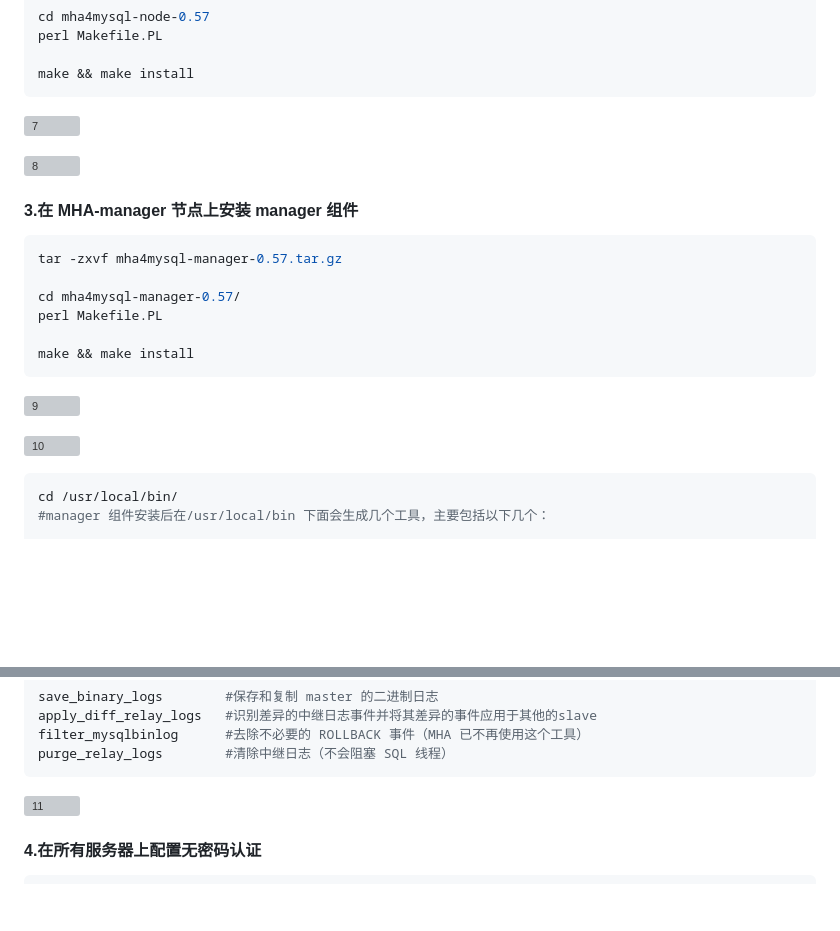
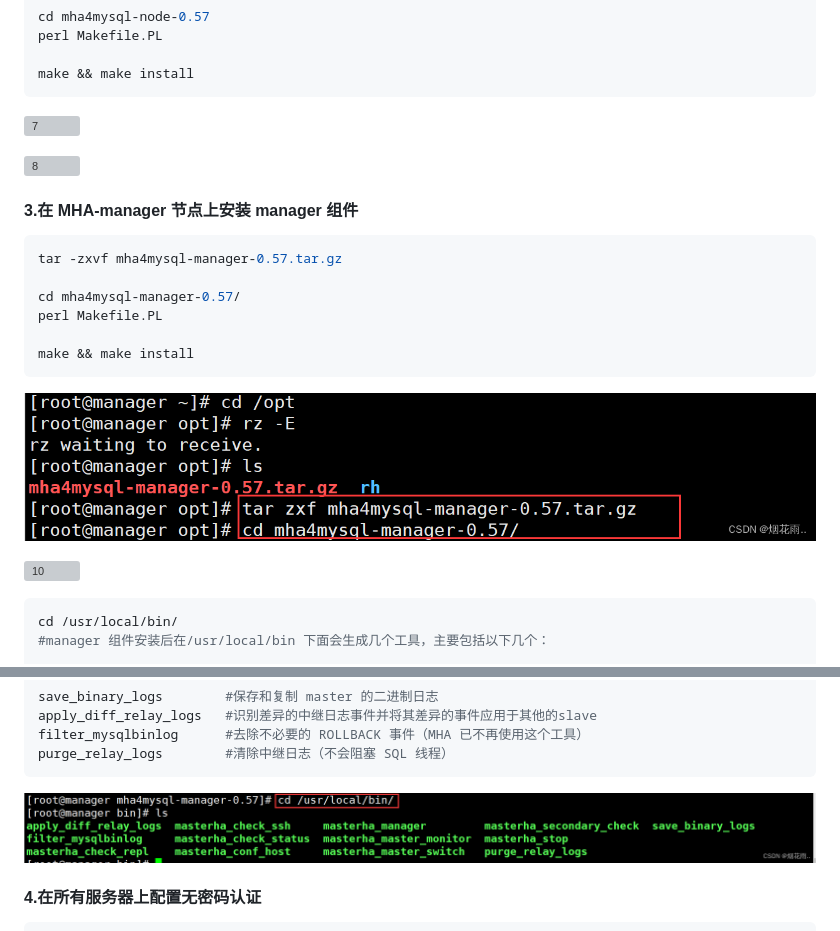
Before and after one commit to lilianjie1998/study, a Markdown page: MySQL高可用MHA/MySQL一主两从MHA高可用部署.md, 2 parts joined by grey strips. GitHub-like rendering; blank space fills up the shorter version; grey boxes are pictures that could not be loaded.

````diff
--- a/MySQL高可用MHA/MySQL一主两从MHA高可用部署.md
+++ b/MySQL高可用MHA/MySQL一主两从MHA高可用部署.md
@@ -351,5 +351,5 @@ perl Makefile.PL
 make && make install
 ```
 
-![9](.\img\9.jpg)
+![9](./img/9.jpg)
 
@@ -377,7 +377,7 @@ filter_mysqlbinlog		#去除不必要的 ROLLBACK 事件（MHA 已不再使用这
 purge_relay_logs		#清除中继日志（不会阻塞 SQL 线程）
 ```
 
-![11](.\img\11.jpg)
+![11](./img/11.jpg)
 
 #### 4.在所有服务器上配置无密码认证
 
````
Also changed, not shown: other parts of MySQL高可用MHA/MySQL一主两从MHA高可用部署.md (+29 -29 lines).
